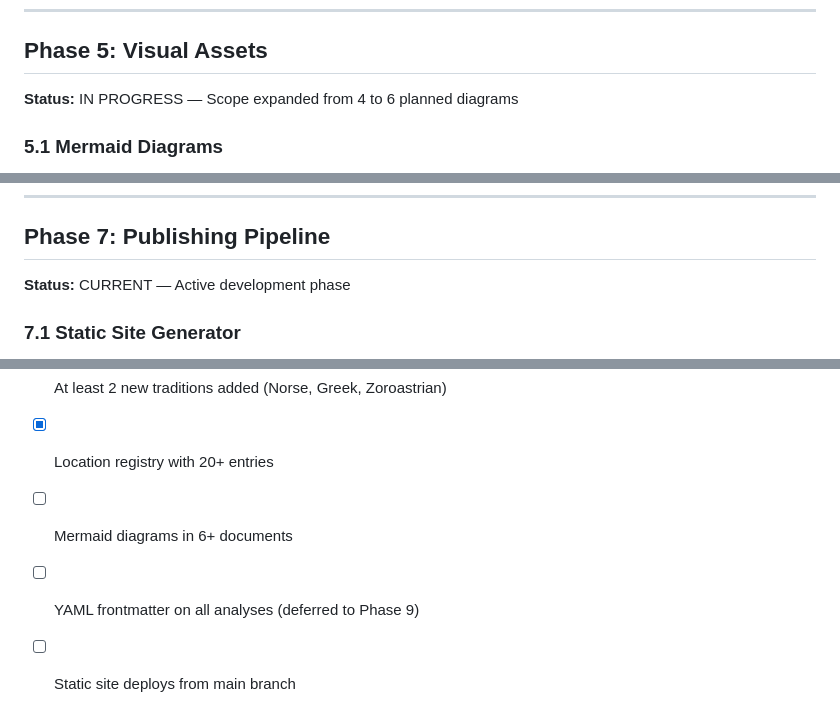
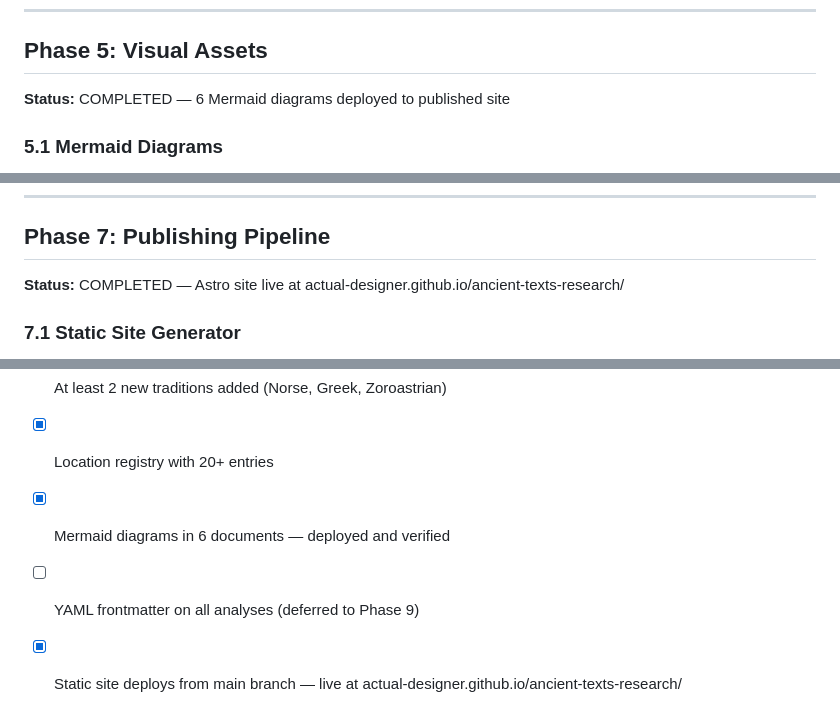
Before and after one commit to actual-designer/ancient-texts-research, a Markdown page: PLAN.md, 3 parts joined by grey strips. Rendered like a GitHub page.

Commit message:
docs(plan): mark Phase 5 and Phase 7 as completed
Phase 5 (Visual Assets): 6 Mermaid diagrams deployed and verified. Phase 7 (Publishing Pipeline): Astro site live at actual-designer.github.io/ancient-texts-research/.

Ultraworked with [Sisyphus](https://github.com/code-yeongyu/oh-my-openagent)

Co-authored-by: Sisyphus <clio-agent@sisyphuslabs.ai>

```diff
--- a/PLAN.md
+++ b/PLAN.md
@@ -77,7 +77,7 @@
 
 ## Phase 5: Visual Assets
 
-**Status:** IN PROGRESS — Scope expanded from 4 to 6 planned diagrams
+**Status:** COMPLETED — 6 Mermaid diagrams deployed to published site
 
 ### 5.1 Mermaid Diagrams
 - Entity hierarchy diagram → embed in `01-entity-registry.md`
@@ -102,7 +102,7 @@
 
 ## Phase 7: Publishing Pipeline
 
-**Status:** CURRENT — Active development phase
+**Status:** COMPLETED — Astro site live at actual-designer.github.io/ancient-texts-research/
 
 ### 7.1 Static Site Generator
 - Evaluate MkDocs, Jekyll, or Astro for static site generation
@@ -176,6 +176,6 @@ Phases 1-4 are completed. Phase 5 (Mermaid diagrams) is in progress. Phase 7 (Pu
 - [x] Validation scripts pass with zero errors
 - [x] At least 2 new traditions added (Norse, Greek, Zoroastrian)
 - [x] Location registry with 20+ entries
-- [ ] Mermaid diagrams in 6+ documents
+- [x] Mermaid diagrams in 6 documents — deployed and verified
 - [ ] YAML frontmatter on all analyses (deferred to Phase 9)
-- [ ] Static site deploys from main branch
+- [x] Static site deploys from main branch — live at actual-designer.github.io/ancient-texts-research/
```
